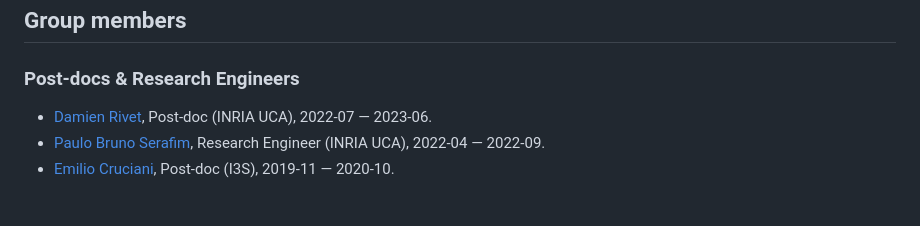
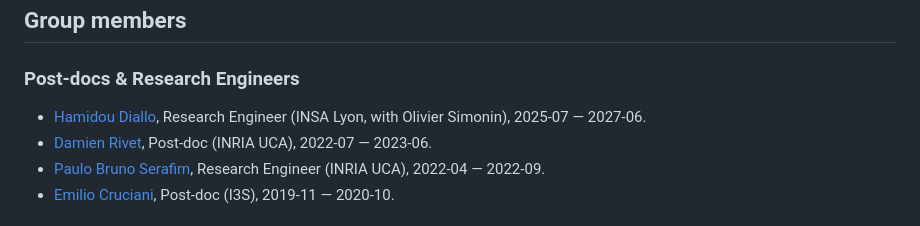
Before and after one commit to natema/natema.github.io, a Markdown page: research.md, the part around the change. GitHub-like rendering.

```diff
--- a/research.md
+++ b/research.md
@@ -17,6 +17,7 @@ tags = ["syntax", "code"]
 
 ### Post-docs & Research Engineers
 
+* [Hamidou Diallo](), Research Engineer (INSA Lyon, with Olivier Simonin), 2025-07 — 2027-06.
 * [Damien Rivet](), Post-doc (INRIA UCA), 2022-07 — 2023-06.
 * [Paulo Bruno Serafim](https://paulobruno.github.io/), Research Engineer (INRIA UCA), 2022-04 — 2022-09.
 * [Emilio Cruciani](https://sites.google.com/view/emiliocruciani/), Post-doc (I3S), 2019-11 — 2020-10.
```
Also changed, not shown: cv.md (+1 -0 lines).
